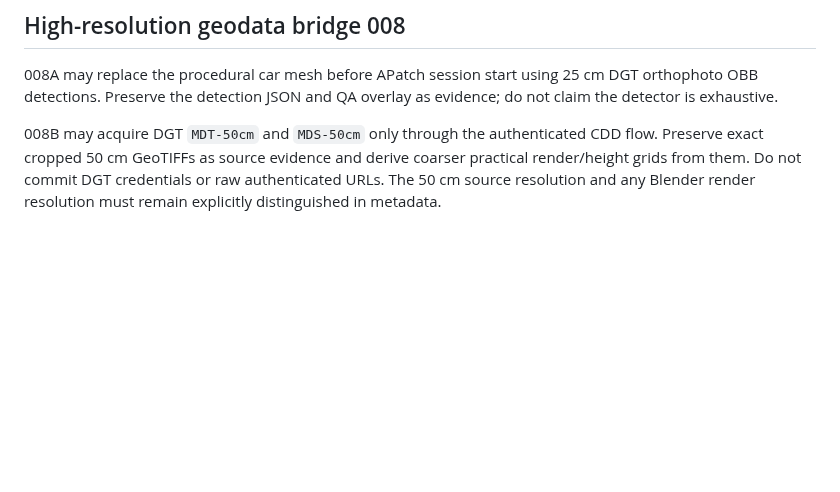
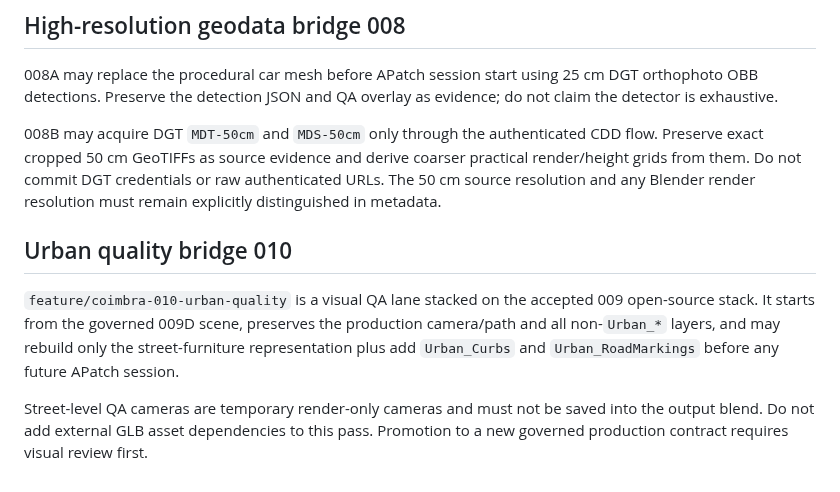
Before and after one commit to Dmitry-dev-pet/coimbra-video, a Markdown page: AGENTS.md, the part around the change. GitHub-like rendering; blank space fills up the shorter version.

Commit message:
docs: record Coimbra 010 visual QA constraints

```diff
--- a/AGENTS.md
+++ b/AGENTS.md
@@ -82,3 +82,15 @@ CDD flow. Preserve exact cropped 50 cm GeoTIFFs as source evidence and derive
 coarser practical render/height grids from them. Do not commit DGT credentials
 or raw authenticated URLs. The 50 cm source resolution and any Blender render
 resolution must remain explicitly distinguished in metadata.
+
+
+## Urban quality bridge 010
+`feature/coimbra-010-urban-quality` is a visual QA lane stacked on the accepted
+009 open-source stack. It starts from the governed 009D scene, preserves the
+production camera/path and all non-`Urban_*` layers, and may rebuild only the
+street-furniture representation plus add `Urban_Curbs` and
+`Urban_RoadMarkings` before any future APatch session.
+
+Street-level QA cameras are temporary render-only cameras and must not be saved
+into the output blend. Do not add external GLB asset dependencies to this pass.
+Promotion to a new governed production contract requires visual review first.
```
